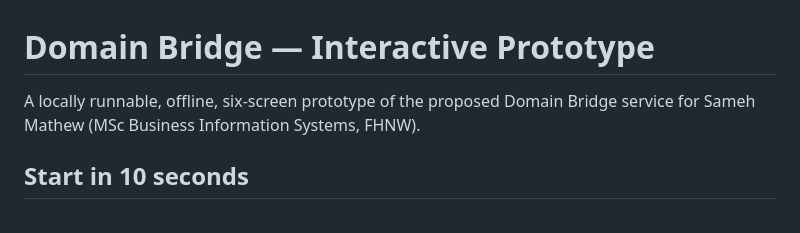
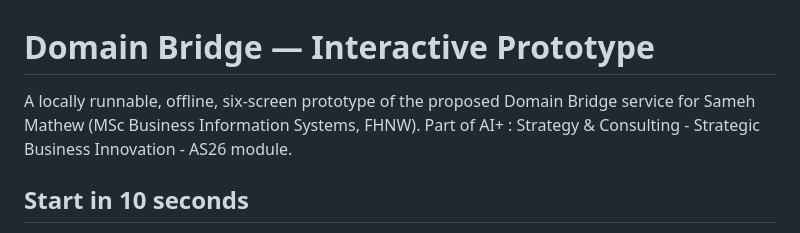
Before and after one commit to Jibincodes/DomainBridge, a Markdown page: README.md, the part around the change. GitHub-like rendering.

Commit message:
Update README with additional project details
Expanded project description to include module information.

```diff
--- a/README.md
+++ b/README.md
@@ -1,6 +1,6 @@
 # Domain Bridge — Interactive Prototype
 
-A locally runnable, offline, six-screen prototype of the proposed Domain Bridge service for Sameh Mathew (MSc Business Information Systems, FHNW).
+A locally runnable, offline, six-screen prototype of the proposed Domain Bridge service for Sameh Mathew (MSc Business Information Systems, FHNW). Part of AI+ : Strategy & Consulting - Strategic Business Innovation - AS26 module.
 
 ## Start in 10 seconds
 
```
